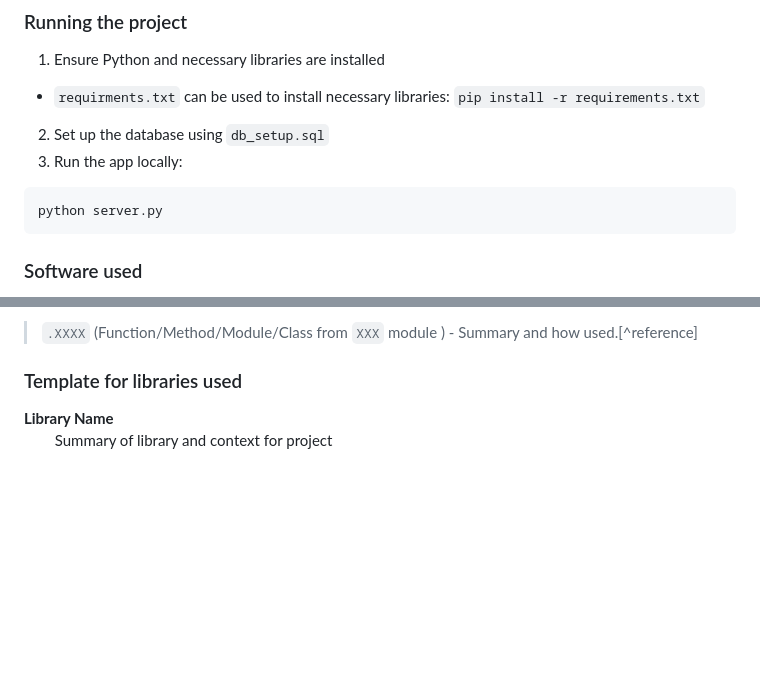
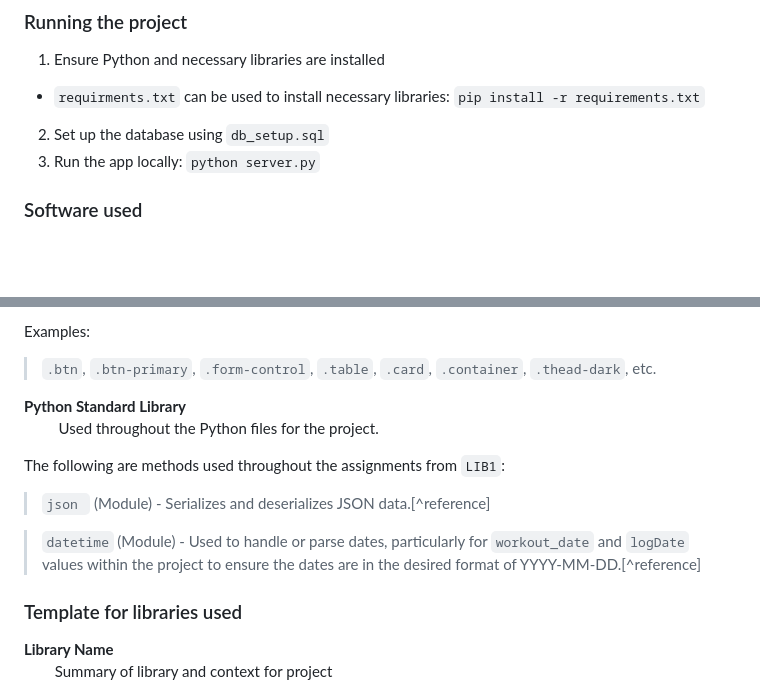
Before and after one commit to Ange-Dvs/wsaa-project, a Markdown page: README.md, 2 parts joined by grey strips. Drawn GitHub-style; blank space fills up the shorter version.

````diff
--- a/README.md
+++ b/README.md
@@ -44,9 +44,7 @@ https://github.com/Ange-Dvs/wsaa-project.git
    ``pip install -r requirements.txt``
 2. Set up the database using `db_setup.sql`
 3. Run the app locally:
-  ```bash
-  python server.py
-  ```
+``python server.py``
 
 ### Software used
 - **Backend:** Python (Flask)
@@ -120,5 +147,16 @@ The following are methods used throughout the assignments from `LIB1`:
 
-> ``.XXXX`` (Function/Method/Module/Class from `XXX` module ) - Summary and how used.[^reference]
+Examples:
+
+> ``.btn``, ``.btn-primary``, ``.form-control``, ``.table``, ``.card``, ``.container``, ``.thead-dark``, etc.
+
+<font size="4"><b>Python Standard Library</b></font>
+&nbsp;&nbsp;&nbsp;&nbsp;&nbsp;&nbsp;&nbsp;&nbsp; Used throughout the Python files for the project.
+
+The following are methods used throughout the assignments from `LIB1`:
+
+> ``json `` (Module) - Serializes and deserializes JSON data.[^reference]
+
+> ``datetime`` (Module) - Used to handle or parse dates, particularly for ``workout_date`` and ``logDate`` values within the project to ensure the dates are in the desired format of YYYY-MM-DD.[^reference]
 
 ### Template for libraries used
 
````
Also changed, not shown: other parts of README.md (+51 -22 lines).
